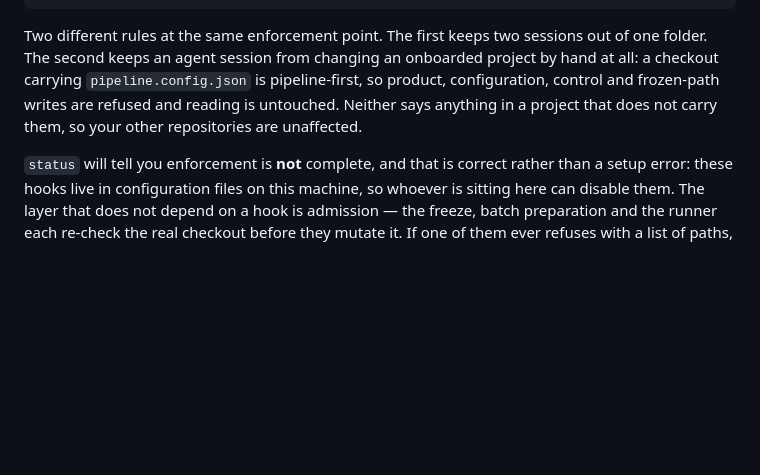
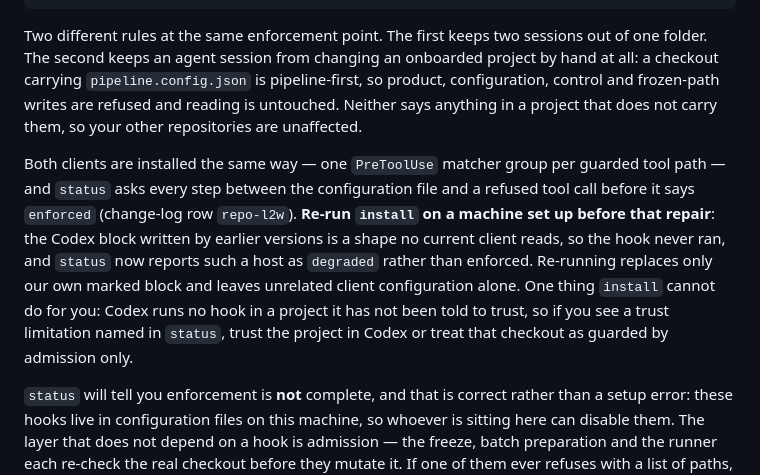
Before and after one commit to Chadleewalker/Multi-AgentPipelines, a Markdown page: SETUP.md, the part around the change. GitHub-like rendering; blank space fills up the shorter version.

Commit message:
Task repo-l2w: docs

```diff
--- a/SETUP.md
+++ b/SETUP.md
@@ -245,6 +245,16 @@ a checkout carrying `pipeline.config.json` is pipeline-first, so product, config
 control and frozen-path writes are refused and reading is untouched. Neither says anything in
 a project that does not carry them, so your other repositories are unaffected.
 
+Both clients are installed the same way — one `PreToolUse` matcher group per guarded tool
+path — and `status` asks every step between the configuration file and a refused tool call
+before it says `enforced` (change-log row `repo-l2w`). **Re-run `install` on a machine set
+up before that repair**: the Codex block written by earlier versions is a shape no current
+client reads, so the hook never ran, and `status` now reports such a host as `degraded`
+rather than enforced. Re-running replaces only our own marked block and leaves unrelated
+client configuration alone. One thing `install` cannot do for you: Codex runs no hook in a
+project it has not been told to trust, so if you see a trust limitation named in `status`,
+trust the project in Codex or treat that checkout as guarded by admission only.
+
 `status` will tell you enforcement is **not** complete, and that is correct rather than a
 setup error: these hooks live in configuration files on this machine, so whoever is sitting
 here can disable them. The layer that does not depend on a hook is admission — the freeze,
```
Also changed, not shown: docs/parallel-sessions.md (+8 -1 lines).
